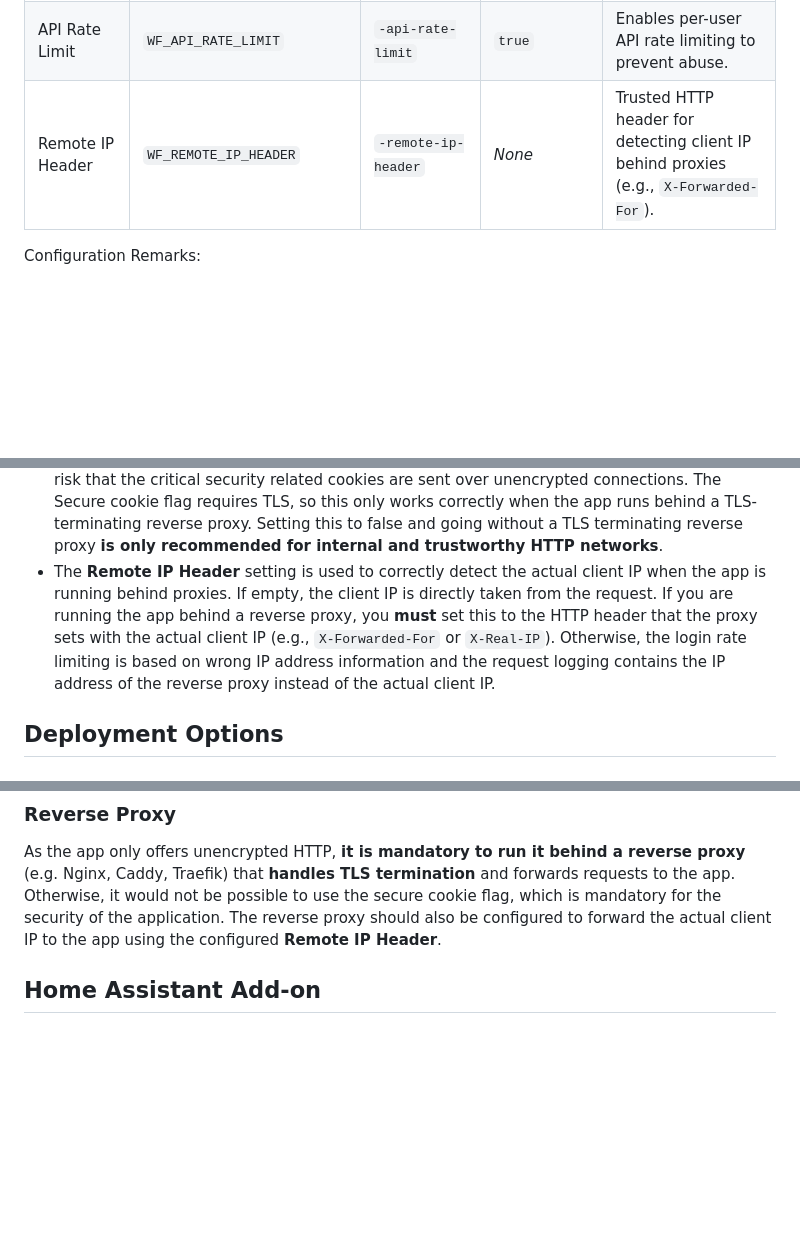
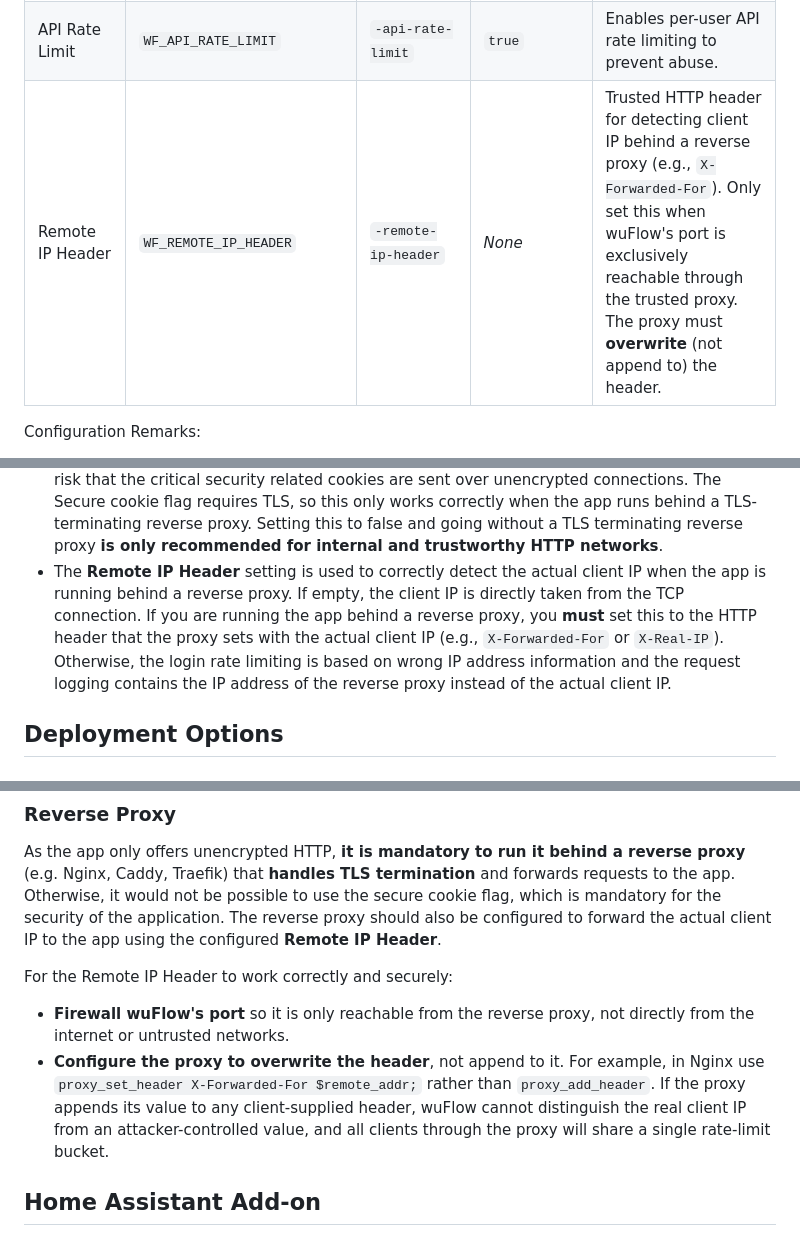
Before and after one commit to pwurbs/wuflow, a Markdown page: README.md, 3 parts joined by grey strips. Drawn GitHub-style; blank space fills up the shorter version.

Commit message:
doc(proxy): Improved deployment documentation for reverse proxy

```diff
--- a/README.md
+++ b/README.md
@@ -97,13 +97,13 @@ Configuration is done by either Envvar or command line argument using the follow
 | Log Level | `WF_LOG_LEVEL` | `-log-level` | `info` | Logging verbosity (`debug`, `info`, `warn`, `error`). |
 | Secure Cookie | `WF_SECURE_COOKIE` | `-secure-cookie` | `true` | Restricts auth cookies to HTTPS. Disable (`false`) only for internal HTTP networks. |
 | API Rate Limit | `WF_API_RATE_LIMIT` | `-api-rate-limit` | `true` | Enables per-user API rate limiting to prevent abuse. |
-| Remote IP Header | `WF_REMOTE_IP_HEADER` | `-remote-ip-header` | *None* | Trusted HTTP header for detecting client IP behind proxies (e.g., `X-Forwarded-For`). |
+| Remote IP Header | `WF_REMOTE_IP_HEADER` | `-remote-ip-header` | *None* | Trusted HTTP header for detecting client IP behind a reverse proxy (e.g., `X-Forwarded-For`). Only set this when wuFlow's port is exclusively reachable through the trusted proxy. The proxy must **overwrite** (not append to) the header. |
 
 Configuration Remarks:
 - **Initial admin email/password** is **only** used to create the first sysadmin user on initial startup and store it in the database. For email, the default can be used, but the password **must** be defined for the initial startup and comply to the password policy (12 characters, no common passwords). The app won't start initially without a valid password. You can change email or password later in the user settings.
 - If the **Secret Key** is not configured, a random key is generated on startup. This invalidates all sessions and forces users to login again. If you want to provide persistent sessions which survive restarts, you **must** provide a stable secret key. This key should have at least 32 characters, be a high-entropy random string and **must** be stored securely. Because it's used for JWT signing and session token hash, a **revealed or compromised key will compromise the security** of the entire application.
 - **Secure Cookie** must be kept **enabled** for production environments. Otherwise, there is the risk that the critical security related cookies are sent over unencrypted connections. The Secure cookie flag requires TLS, so this only works correctly when the app runs behind a TLS-terminating reverse proxy. Setting this to false and going without a TLS terminating reverse proxy **is only recommended for internal and trustworthy HTTP networks**.
-- The **Remote IP Header** setting is used to correctly detect the actual client IP when the app is running behind proxies. If empty, the client IP is directly taken from the request. If you are running the app behind a reverse proxy, you **must** set this to the HTTP header that the proxy sets with the actual client IP (e.g., `X-Forwarded-For` or `X-Real-IP`). Otherwise, the login rate limiting is based on wrong IP address information and the request logging contains the IP address of the reverse proxy instead of the actual client IP.
+- The **Remote IP Header** setting is used to correctly detect the actual client IP when the app is running behind a reverse proxy. If empty, the client IP is directly taken from the TCP connection. If you are running the app behind a reverse proxy, you **must** set this to the HTTP header that the proxy sets with the actual client IP (e.g., `X-Forwarded-For` or `X-Real-IP`). Otherwise, the login rate limiting is based on wrong IP address information and the request logging contains the IP address of the reverse proxy instead of the actual client IP.
 
 ## Deployment Options
 
@@ -137,6 +137,10 @@ The same way, you can access the app at `http://localhost:8080` and login with e
 
 ### Reverse Proxy
 As the app only offers unencrypted HTTP, **it is mandatory to run it behind a reverse proxy** (e.g. Nginx, Caddy, Traefik) that **handles TLS termination** and forwards requests to the app. Otherwise, it would not be possible to use the secure cookie flag, which is mandatory for the security of the application. The reverse proxy should also be configured to forward the actual client IP to the app using the configured **Remote IP Header**.
+
+For the Remote IP Header to work correctly and securely:
+- **Firewall wuFlow's port** so it is only reachable from the reverse proxy, not directly from the internet or untrusted networks.
+- **Configure the proxy to overwrite the header**, not append to it. For example, in Nginx use `proxy_set_header X-Forwarded-For $remote_addr;` rather than `proxy_add_header`. If the proxy appends its value to any client-supplied header, wuFlow cannot distinguish the real client IP from an attacker-controlled value, and all clients through the proxy will share a single rate-limit bucket.
 
 ## Home Assistant Add-on
 For instructions on how to deploy wuFlow as a Home Assistant Add-on, please refer to the [Home Assistant Add-on documentation](home-assistant-addon/README.md).
```
Also changed, not shown: docs/user-management.md (+1 -1 lines).
